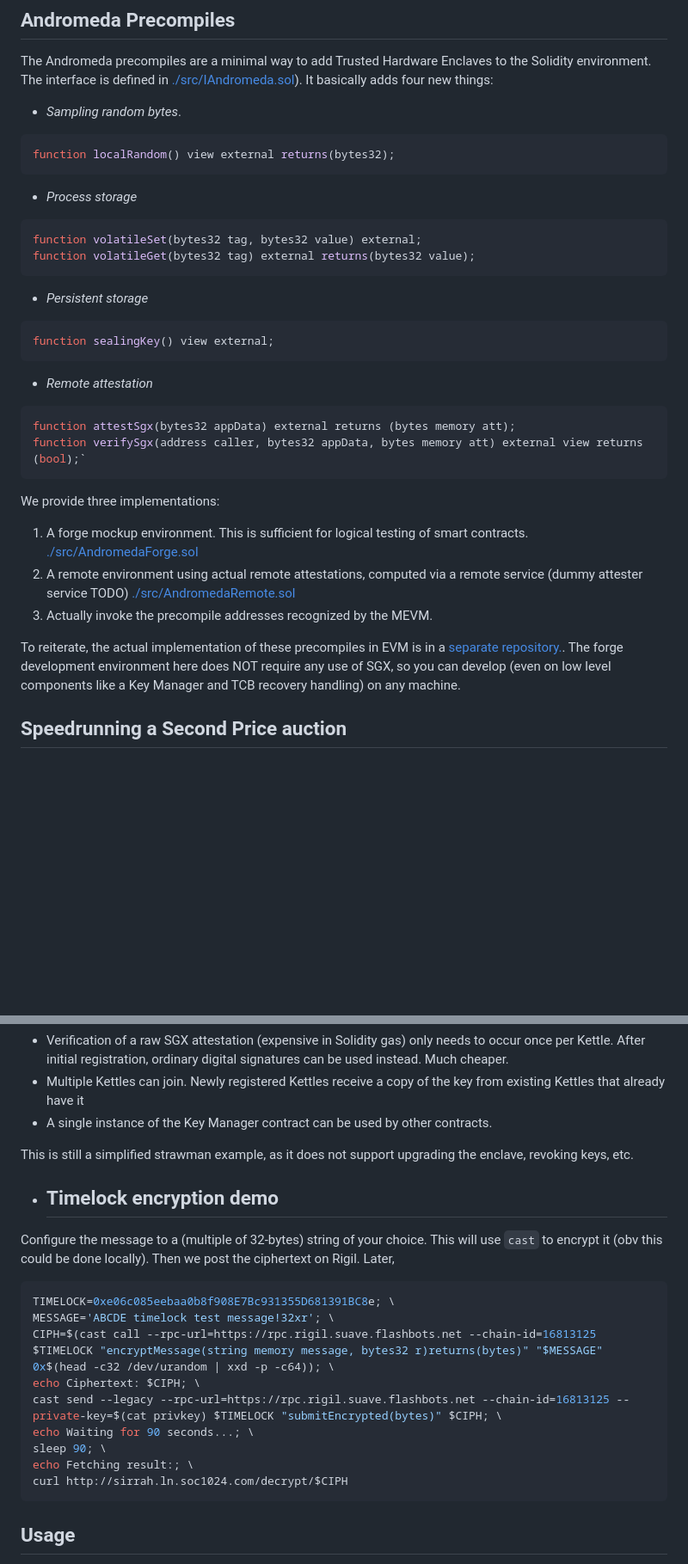
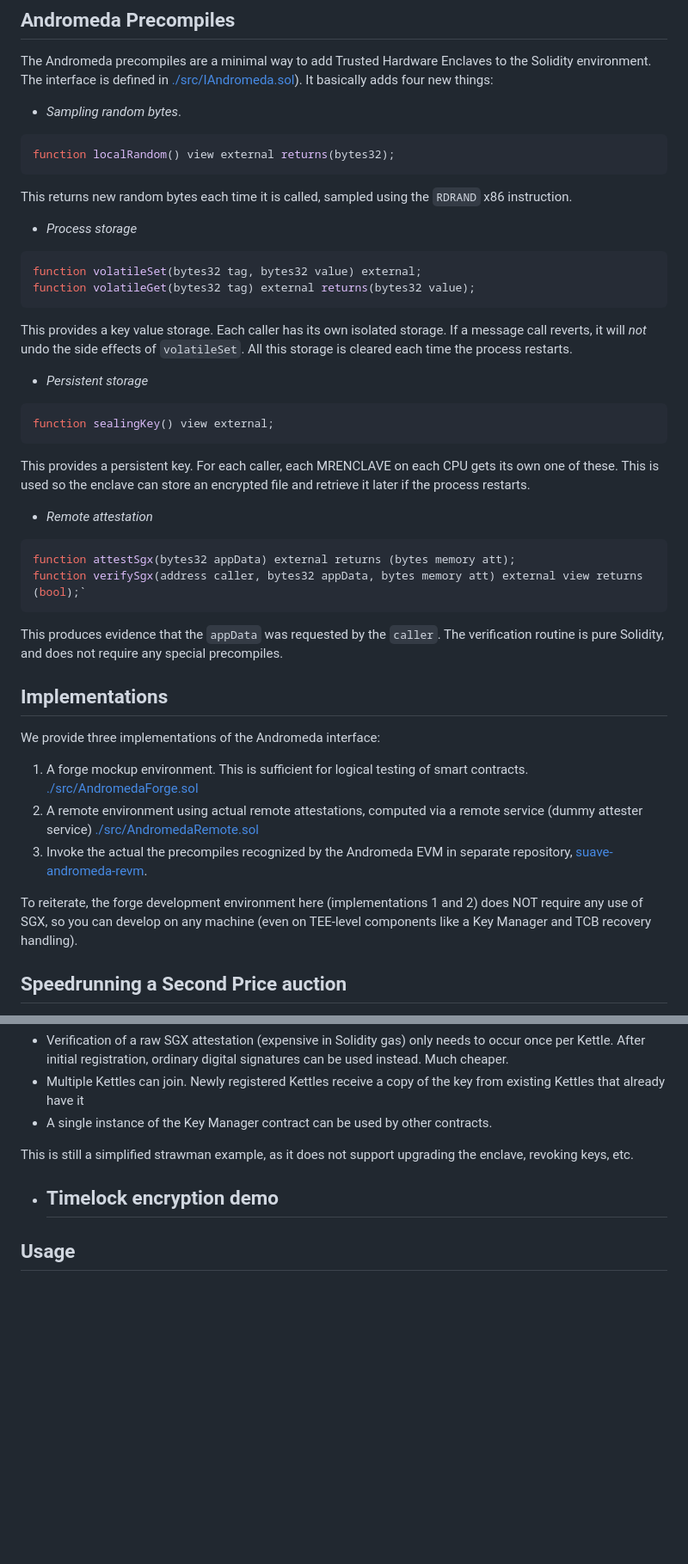
Before and after one commit to flashbots/andromeda-sirrah-contracts, a Markdown page: README.md, 2 parts joined by grey strips. Shown at 86% size. GitHub-like rendering; blank space fills up the shorter version.

Commit message:
Andrew readme

````diff
--- a/README.md
+++ b/README.md
@@ -16,6 +16,8 @@ The interface is defined in [./src/IAndromeda.sol](./src/IAndromeda.sol)). It ba
 function localRandom() view external returns(bytes32);
 ```
 
+This returns new random bytes each time it is called, sampled using the `RDRAND` x86 instruction.
+
 - *Process storage*
 
 ```solidity
@@ -23,11 +25,14 @@ function volatileSet(bytes32 tag, bytes32 value) external;
 function volatileGet(bytes32 tag) external returns(bytes32 value);
 ```
 
+This provides a key value storage. Each caller has its own isolated storage. If a message call reverts, it will *not* undo the side effects of `volatileSet`. All this storage is cleared each time the process restarts.
+
 - *Persistent storage*
 
 ```solidity
 function sealingKey() view external;
 ```
+This provides a persistent key. For each caller, each MRENCLAVE on each CPU gets its own one of these. This is used so the enclave can store an encrypted file and retrieve it later if the process restarts.
 
 - *Remote attestation*
 
@@ -36,13 +41,16 @@ function attestSgx(bytes32 appData) external returns (bytes memory att);
 function verifySgx(address caller, bytes32 appData, bytes memory att) external view returns (bool);`
 ```
 
-We provide three implementations:
+This produces evidence that the `appData` was requested by the `caller`. The verification routine is pure Solidity, and does not require any special precompiles.
+
+## Implementations
+We provide three implementations of the Andromeda interface:
 
 1. A forge mockup environment. This is sufficient for logical testing of smart contracts. [./src/AndromedaForge.sol](./src/AndromedaForge.sol)
-2. A remote environment using actual remote attestations, computed via a remote service (dummy attester service TODO) [./src/AndromedaRemote.sol](./src/AndromedaRemote.sol)
-3. Actually invoke the precompile addresses recognized by the MEVM.
+2. A remote environment using actual remote attestations, computed via a remote service (dummy attester service) [./src/AndromedaRemote.sol](./src/AndromedaRemote.sol)
+3. Invoke the actual the precompiles recognized by the Andromeda EVM in separate repository, [suave-andromeda-revm](https://github.com/flashbots/suave-andromeda-revm/).
 
-To reiterate, the actual implementation of these precompiles in EVM is in a [separate repository.](https://github.com/flashbots/suave-andromeda-revm/). The forge development environment here does NOT require any use of SGX, so you can develop (even on low level components like a Key Manager and TCB recovery handling) on any machine.
+To reiterate, the forge development environment here (implementations 1 and 2) does NOT require any use of SGX, so you can develop on any machine (even on TEE-level components like a Key Manager and TCB recovery handling).
 
 ## Speedrunning a Second Price auction
 
@@ -62,22 +70,7 @@ This is still a simplified strawman example, as it does not support upgrading th
 
 - ## Timelock encryption demo
 
-Configure the message to a (multiple of 32-bytes) string of your choice.
-This will use `cast` to encrypt it (obv this could be done locally).
-Then we post the ciphertext on Rigil.
-Later,
 
-```bash
-TIMELOCK=0xe06c085eebaa0b8f908E7Bc931355D681391BC8e; \
-MESSAGE='ABCDE timelock test message!32xr'; \
-CIPH=$(cast call --rpc-url=https://rpc.rigil.suave.flashbots.net --chain-id=16813125 $TIMELOCK "encryptMessage(string memory message, bytes32 r)returns(bytes)" "$MESSAGE" 0x$(head -c32 /dev/urandom | xxd -p -c64)); \
-echo Ciphertext: $CIPH; \
-cast send --legacy --rpc-url=https://rpc.rigil.suave.flashbots.net --chain-id=16813125 --private-key=$(cat privkey) $TIMELOCK "submitEncrypted(bytes)" $CIPH; \
-echo Waiting for 90 seconds...; \
-sleep 90; \
-echo Fetching result:; \
-curl http://sirrah.ln.soc1024.com/decrypt/$CIPH
-```
 
 ## Usage
 
````
